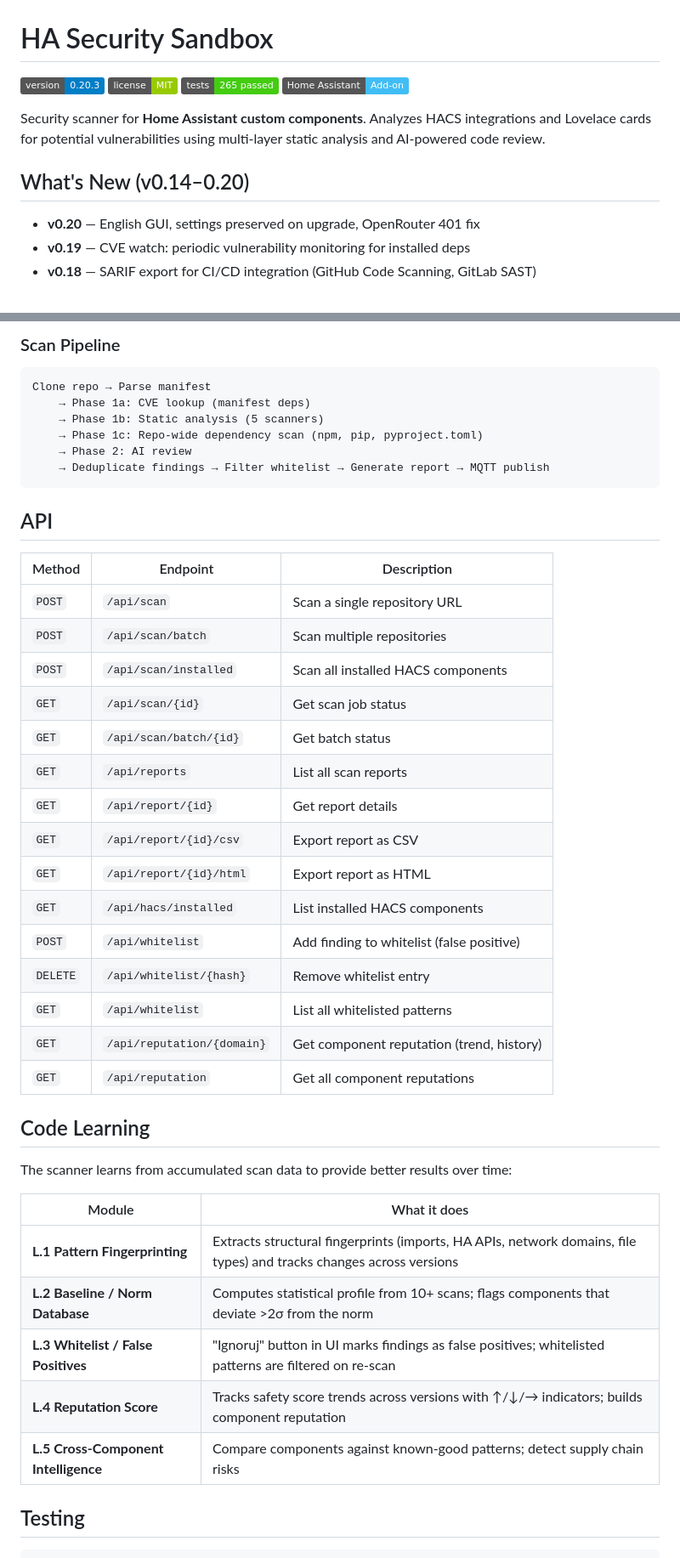
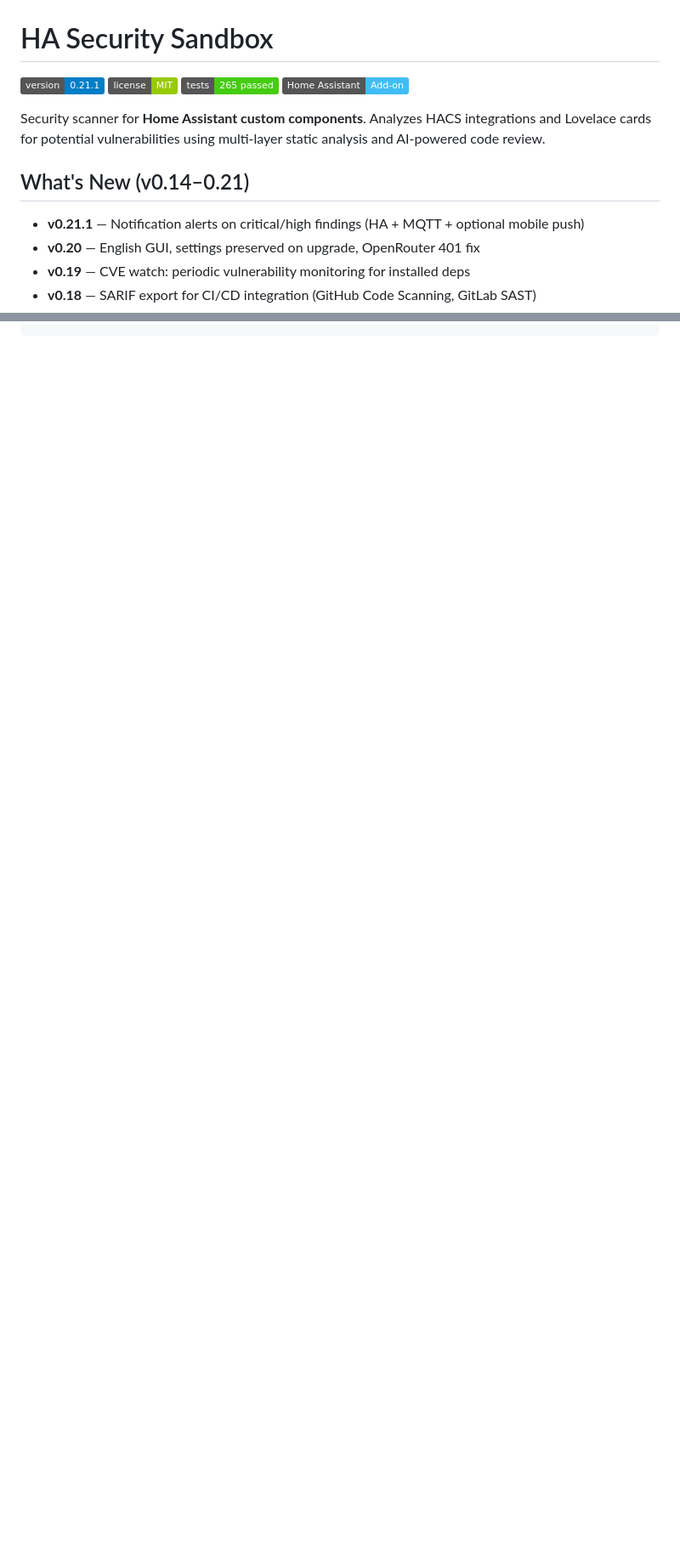
Before and after one commit to jrx-code/ha-security-sandbox, a Markdown page: README.md, 2 parts joined by grey strips. Shown at 85% size. GitHub-like rendering; badges without logos; blank space fills up the shorter version.

````diff
--- a/README.md
+++ b/README.md
@@ -1,14 +1,15 @@
 # HA Security Sandbox
 
-[![Version](https://img.shields.io/badge/version-0.20.3-blue.svg)](ha-sandbox/config.yaml)
+[![Version](https://img.shields.io/badge/version-0.21.1-blue.svg)](ha-sandbox/config.yaml)
 [![License](https://img.shields.io/badge/license-MIT-green.svg)](LICENSE)
 [![Tests](https://img.shields.io/badge/tests-265%20passed-brightgreen.svg)](#testing)
 [![HA Add-on](https://img.shields.io/badge/Home%20Assistant-Add--on-41BDF5.svg)](https://www.home-assistant.io/addons/)
 
 Security scanner for **Home Assistant custom components**. Analyzes HACS integrations and Lovelace cards for potential vulnerabilities using multi-layer static analysis and AI-powered code review.
 
-## What's New (v0.14–0.20)
+## What's New (v0.14–0.21)
 
+- **v0.21.1** — Notification alerts on critical/high findings (HA + MQTT + optional mobile push)
 - **v0.20** — English GUI, settings preserved on upgrade, OpenRouter 401 fix
 - **v0.19** — CVE watch: periodic vulnerability monitoring for installed deps
 - **v0.18** — SARIF export for CI/CD integration (GitHub Code Scanning, GitLab SAST)
@@ -154,47 +188 @@ ha-sandbox/
 ```
-
-### Scan Pipeline
-
-```
-Clone repo → Parse manifest
-    → Phase 1a: CVE lookup (manifest deps)
-    → Phase 1b: Static analysis (5 scanners)
-    → Phase 1c: Repo-wide dependency scan (npm, pip, pyproject.toml)
-    → Phase 2: AI review
-    → Deduplicate findings → Filter whitelist → Generate report → MQTT publish
-```
-
-## API
-
-| Method | Endpoint | Description |
-|--------|----------|-------------|
-| `POST` | `/api/scan` | Scan a single repository URL |
-| `POST` | `/api/scan/batch` | Scan multiple repositories |
-| `POST` | `/api/scan/installed` | Scan all installed HACS components |
-| `GET` | `/api/scan/{id}` | Get scan job status |
-| `GET` | `/api/scan/batch/{id}` | Get batch status |
-| `GET` | `/api/reports` | List all scan reports |
-| `GET` | `/api/report/{id}` | Get report details |
-| `GET` | `/api/report/{id}/csv` | Export report as CSV |
-| `GET` | `/api/report/{id}/html` | Export report as HTML |
-| `GET` | `/api/hacs/installed` | List installed HACS components |
-| `POST` | `/api/whitelist` | Add finding to whitelist (false positive) |
-| `DELETE` | `/api/whitelist/{hash}` | Remove whitelist entry |
-| `GET` | `/api/whitelist` | List all whitelisted patterns |
-| `GET` | `/api/reputation/{domain}` | Get component reputation (trend, history) |
-| `GET` | `/api/reputation` | Get all component reputations |
-
-## Code Learning
-
-The scanner learns from accumulated scan data to provide better results over time:
-
-| Module | What it does |
-|--------|-------------|
-| **L.1 Pattern Fingerprinting** | Extracts structural fingerprints (imports, HA APIs, network domains, file types) and tracks changes across versions |
-| **L.2 Baseline / Norm Database** | Computes statistical profile from 10+ scans; flags components that deviate >2σ from the norm |
-| **L.3 Whitelist / False Positives** | "Ignoruj" button in UI marks findings as false positives; whitelisted patterns are filtered on re-scan |
-| **L.4 Reputation Score** | Tracks safety score trends across versions with ↑/↓/→ indicators; builds component reputation |
-| **L.5 Cross-Component Intelligence** | Compare components against known-good patterns; detect supply chain risks |
-
-## Testing
-
````
Also changed, not shown: other parts of README.md (+65 -68 lines).
